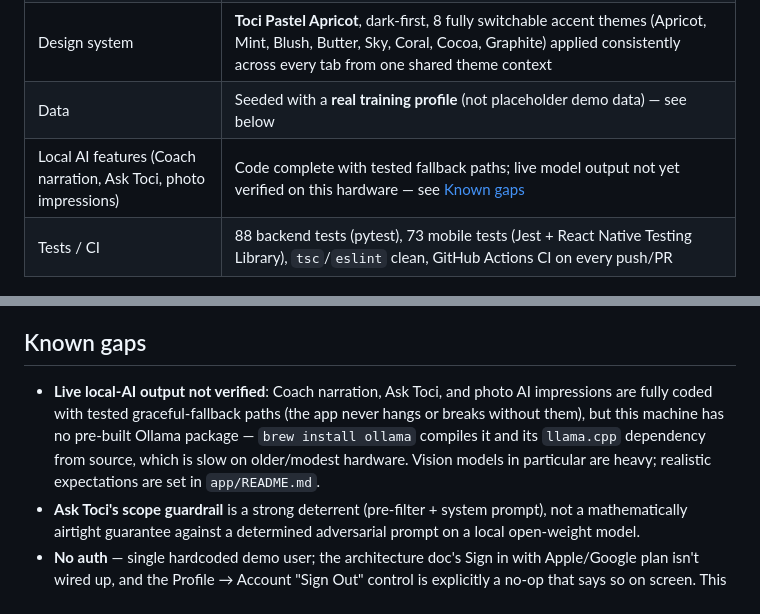
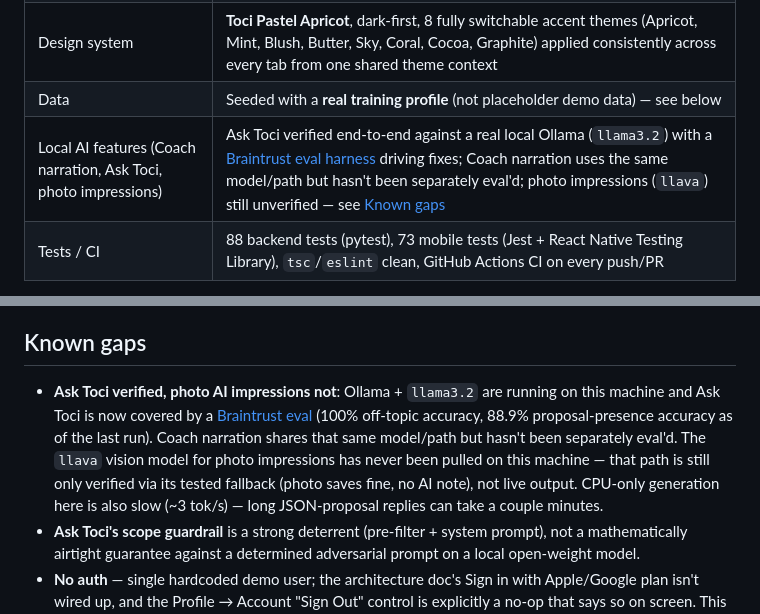
Before and after one commit to AaronMontano99/Toci-OS, a Markdown page: README.md, 2 parts joined by grey strips. GitHub-like rendering.

```diff
--- a/README.md
+++ b/README.md
@@ -25,7 +25,7 @@ engine's logic firsthand, not as a production consumer app — see
 | Backend (FastAPI + SQLite) | **Working** — the recommendation engine, all data endpoints, and the local demo web frontend; see [`app/README.md`](app/README.md) |
 | Design system | **Toci Pastel Apricot**, dark-first, 8 fully switchable accent themes (Apricot, Mint, Blush, Butter, Sky, Coral, Cocoa, Graphite) applied consistently across every tab from one shared theme context |
 | Data | Seeded with a **real training profile** (not placeholder demo data) — see below |
-| Local AI features (Coach narration, Ask Toci, photo impressions) | Code complete with tested fallback paths; live model output not yet verified on this hardware — see [Known gaps](#known-gaps) |
+| Local AI features (Coach narration, Ask Toci, photo impressions) | Ask Toci verified end-to-end against a real local Ollama (`llama3.2`) with a [Braintrust eval harness](app/README.md#evaluating-ask-toci-with-braintrust) driving fixes; Coach narration uses the same model/path but hasn't been separately eval'd; photo impressions (`llava`) still unverified — see [Known gaps](#known-gaps) |
 | Tests / CI | 88 backend tests (pytest), 73 mobile tests (Jest + React Native Testing Library), `tsc`/`eslint` clean, GitHub Actions CI on every push/PR |
 
 **Run the mobile app** (primary way to use this): `./start-toci.sh` from the repo root starts the backend and Expo (pointed at iOS Simulator) in one shot. See [`mobile/README.md`](mobile/README.md) for the manual steps, Node version requirements, and physical-device setup notes.
@@ -129,7 +129,7 @@ Mac and why (kept there in case a capable Mac becomes available later).
 
 ## Known gaps
 
-- **Live local-AI output not verified**: Coach narration, Ask Toci, and photo AI impressions are fully coded with tested graceful-fallback paths (the app never hangs or breaks without them), but this machine has no pre-built Ollama package — `brew install ollama` compiles it and its `llama.cpp` dependency from source, which is slow on older/modest hardware. Vision models in particular are heavy; realistic expectations are set in `app/README.md`.
+- **Ask Toci verified, photo AI impressions not**: Ollama + `llama3.2` are running on this machine and Ask Toci is now covered by a [Braintrust eval](app/README.md#evaluating-ask-toci-with-braintrust) (100% off-topic accuracy, 88.9% proposal-presence accuracy as of the last run). Coach narration shares that same model/path but hasn't been separately eval'd. The `llava` vision model for photo impressions has never been pulled on this machine — that path is still only verified via its tested fallback (photo saves fine, no AI note), not live output. CPU-only generation here is also slow (~3 tok/s) — long JSON-proposal replies can take a couple minutes.
 - **Ask Toci's scope guardrail** is a strong deterrent (pre-filter + system prompt), not a mathematically airtight guarantee against a determined adversarial prompt on a local open-weight model.
 - **No auth** — single hardcoded demo user; the architecture doc's Sign in with Apple/Google plan isn't wired up, and the Profile → Account "Sign Out" control is explicitly a no-op that says so on screen. This also means Toci Premium currently applies to that one demo user, not per-real-person — a real multi-user launch needs auth before the paywall means anything.
 - **Toci Premium is iOS/App Store only** — no Android/Play Billing integration yet (the backend's `subscription_platform` field is ready for it, the verification code isn't written).
```
Also changed, not shown: app/README.md (+43 -0 lines).
